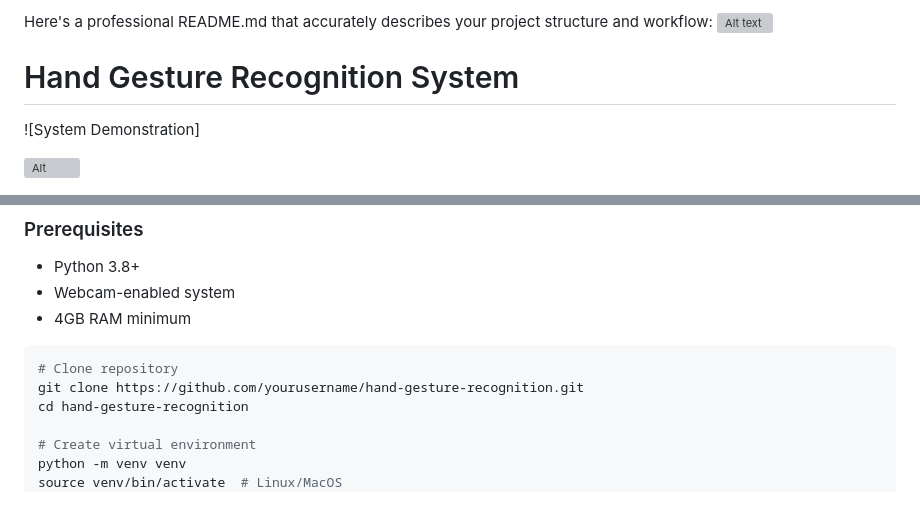
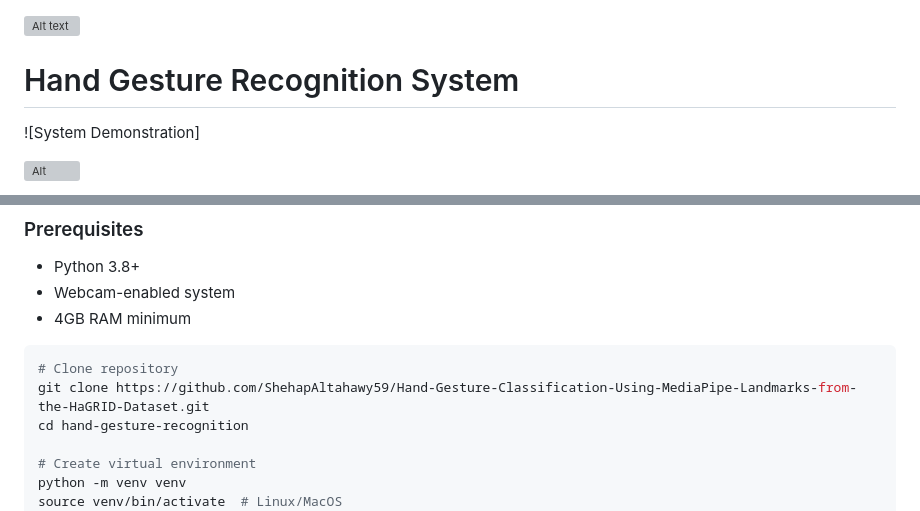
Before and after one commit to ShehapAltahawy59/Hand-Gesture-Classification-Using-MediaPipe-Landmarks-from-the-HaGRID-Dataset, a Markdown page: README.md, 2 parts joined by grey strips. Rendered like a GitHub page; grey boxes are pictures that could not be loaded.

Commit message:
add feature

````diff
--- a/README.md
+++ b/README.md
@@ -1,4 +1,3 @@
-Here's a professional README.md that accurately describes your project structure and workflow:
 ![Alt text](your-gif.gif?raw=true&v=2)
 
 # Hand Gesture Recognition System
@@ -64,7 +63,7 @@ graph TD
 
 ```bash
 # Clone repository
-git clone https://github.com/yourusername/hand-gesture-recognition.git
+git clone https://github.com/ShehapAltahawy59/Hand-Gesture-Classification-Using-MediaPipe-Landmarks-from-the-HaGRID-Dataset.git
 cd hand-gesture-recognition
 
 # Create virtual environment
````
